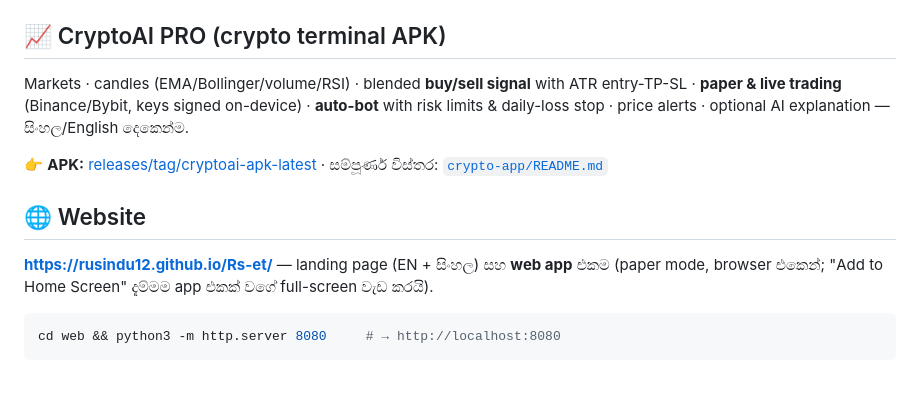
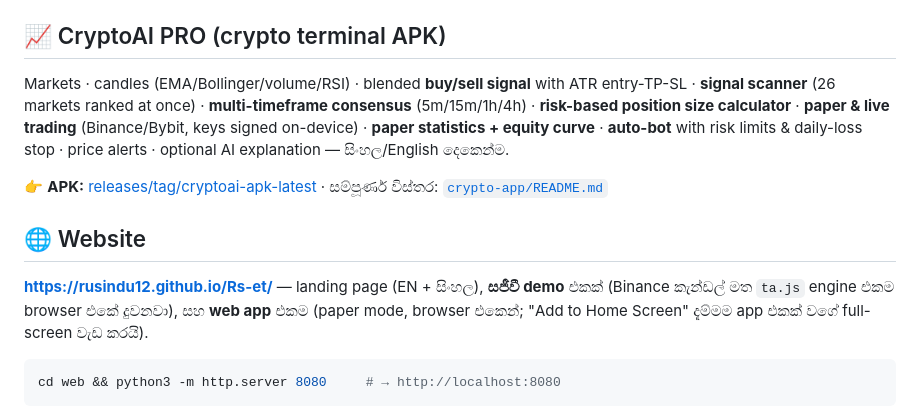
Before and after one commit to Rusindu12/Rs-et, a Markdown page: README.md, the part around the change. Drawn GitHub-style; blank space fills up the shorter version.

Commit message:
docs: describe the scanner, MTF consensus, risk calculator and paper statistics
Co-authored-by: arena-agent <297053741+arena-agent@users.noreply.github.com>

````diff
--- a/README.md
+++ b/README.md
@@ -97,15 +97,18 @@ Local open-source models ([Ollama](https://ollama.com) — llama3.2/qwen2.5, PC
 ## 📈 CryptoAI PRO (crypto terminal APK)
 
 Markets · candles (EMA/Bollinger/volume/RSI) · blended **buy/sell signal** with ATR entry-TP-SL ·
-**paper & live trading** (Binance/Bybit, keys signed on-device) · **auto-bot** with risk limits &
-daily-loss stop · price alerts · optional AI explanation — සිංහල/English දෙකෙන්ම.
+**signal scanner** (26 markets ranked at once) · **multi-timeframe consensus** (5m/15m/1h/4h) ·
+**risk-based position size calculator** · **paper & live trading** (Binance/Bybit, keys signed
+on-device) · **paper statistics + equity curve** · **auto-bot** with risk limits & daily-loss
+stop · price alerts · optional AI explanation — සිංහල/English දෙකෙන්ම.
 
 👉 **APK:** [releases/tag/cryptoai-apk-latest](https://github.com/Rusindu12/Rs-et/releases/tag/cryptoai-apk-latest)
 · සම්පූර්ණ විස්තර: [`crypto-app/README.md`](crypto-app/README.md)
 
 ## 🌐 Website
 
-**https://rusindu12.github.io/Rs-et/** — landing page (EN + සිංහල) සහ **web app** එකම
+**https://rusindu12.github.io/Rs-et/** — landing page (EN + සිංහල), **සජීවී demo** එකක්
+(Binance කැන්ඩල් මත `ta.js` engine එකම browser එකේ දුවනවා), සහ **web app** එකම
 (paper mode, browser එකෙන්; "Add to Home Screen" දැම්මම app එකක් වගේ full-screen වැඩ කරයි).
 
 ```bash
````
Also changed, not shown: crypto-app/INSTALL_SI.md (+9 -2 lines).
